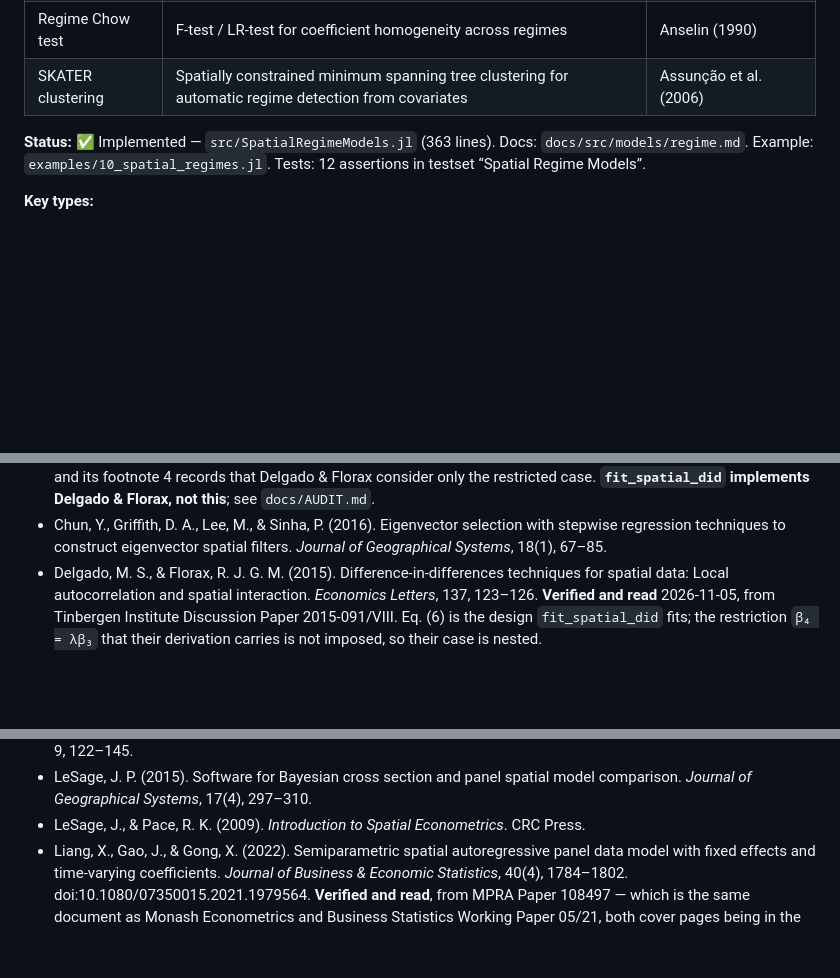
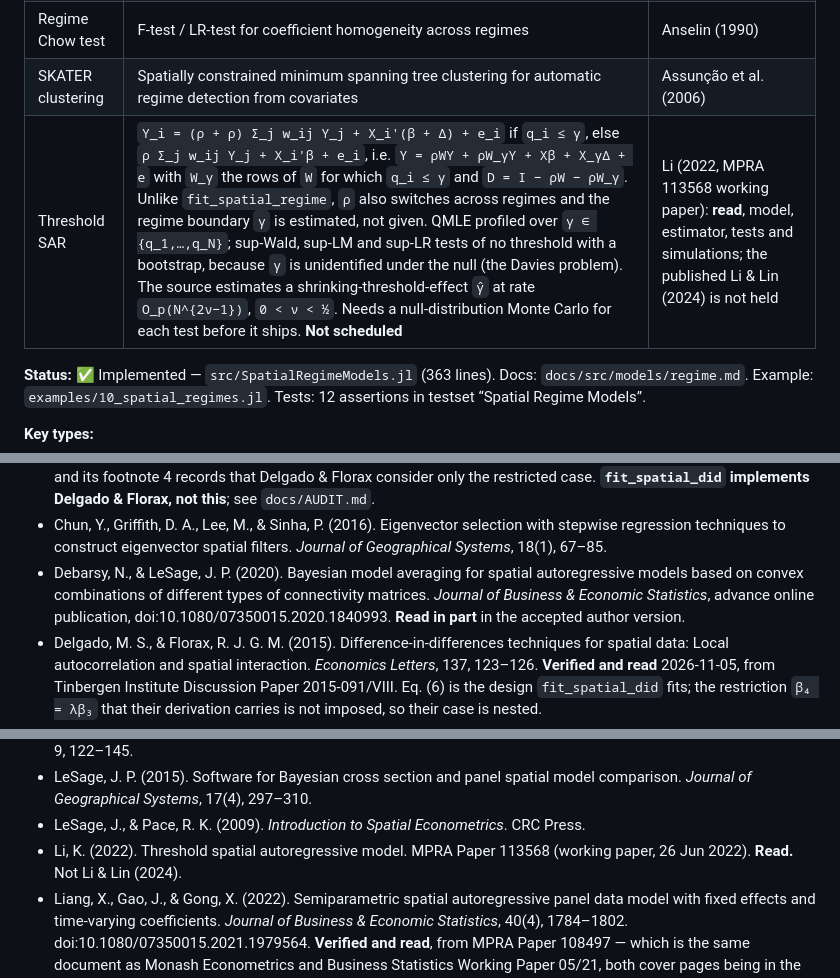
Before and after one commit to randsley/SpatialEconometrics.jl, a Markdown page: ROADMAP.md, 3 parts joined by grey strips. GitHub-like rendering; blank space fills up the shorter version.

```diff
--- a/ROADMAP.md
+++ b/ROADMAP.md
@@ -132,6 +132,7 @@ and sit under [#12](#12-spatio-temporal-models).
 | Spatial regimes SDM | Full Durbin specification with regime-varying β and θ but shared ρ | LeSage & Pace (2009, Ch. 8) |
 | Regime Chow test | F-test / LR-test for coefficient homogeneity across regimes | Anselin (1990) |
 | SKATER clustering | Spatially constrained minimum spanning tree clustering for automatic regime detection from covariates | Assunção et al. (2006) |
+| Threshold SAR | `Y_i = (ρ + ϱ) Σ_j w_ij Y_j + X_i'(β + Δ) + e_i` if `q_i ≤ γ`, else `ρ Σ_j w_ij Y_j + X_i'β + e_i`, i.e. `Y = ρWY + ϱW_γY + Xβ + X_γΔ + e` with `W_γ` the rows of `W` for which `q_i ≤ γ` and `D = I − ρW − ϱW_γ`. Unlike `fit_spatial_regime`, `ρ` also switches across regimes and the regime boundary `γ` is estimated, not given. QMLE profiled over `γ ∈ {q_1,…,q_N}`; sup-Wald, sup-LM and sup-LR tests of no threshold with a bootstrap, because `γ` is unidentified under the null (the Davies problem). The source estimates a shrinking-threshold-effect `γ̂` at rate `O_p(N^{2ν−1})`, `0 < ν < ½`. Needs a null-distribution Monte Carlo for each test before it ships. **Not scheduled** | Li (2022, MPRA 113568 working paper): **read**, model, estimator, tests and simulations; the published Li & Lin (2024) is not held |
 
 **Status:** ✅ Implemented — `src/SpatialRegimeModels.jl` (363 lines). Docs: `docs/src/models/regime.md`. Example: `examples/10_spatial_regimes.jl`. Tests: 12 assertions in testset “Spatial Regime Models”.
 
@@ -1448,6 +1451,7 @@ development line rather than across three releases.
 - Burridge, P. (1981). Testing for a common factor in a spatial autoregression model. *Environment and Planning A*, 13(7), 795–800.
 - Chagas, A. L. S., Azzoni, C. R., & Almeida, A. N. (2016). A spatial difference-in-differences analysis of the impact of sugarcane production on respiratory diseases. *Regional Science and Urban Economics*, 59, 24–36. **Verified and read** 2026-11-05. Its eq. (7) splits exposure into two channels with free coefficients, `W_{T,T}b₁` and `W_{NT,T}b₂`, and its footnote 4 records that Delgado & Florax consider only the restricted case. **`fit_spatial_did` implements Delgado & Florax, not this**; see `docs/AUDIT.md`.
 - Chun, Y., Griffith, D. A., Lee, M., & Sinha, P. (2016). Eigenvector selection with stepwise regression techniques to construct eigenvector spatial filters. *Journal of Geographical Systems*, 18(1), 67–85.
+- Debarsy, N., & LeSage, J. P. (2020). Bayesian model averaging for spatial autoregressive models based on convex combinations of different types of connectivity matrices. *Journal of Business & Economic Statistics*, advance online publication, doi:10.1080/07350015.2020.1840993. **Read in part** in the accepted author version.
 - Delgado, M. S., & Florax, R. J. G. M. (2015). Difference-in-differences techniques for spatial data: Local autocorrelation and spatial interaction. *Economics Letters*, 137, 123–126. **Verified and read** 2026-11-05, from Tinbergen Institute Discussion Paper 2015-091/VIII. Eq. (6) is the design `fit_spatial_did` fits; the restriction `β₄ = λβ₃` that their derivation carries is not imposed, so their case is nested.
 - Di Giacinto, V. (2010). On vector autoregressive modeling in space and time. *Journal of Geographical Systems*, 12(2), 125–154. doi:10.1007/s10109-010-0116-6. **Verified and read in full** from Banca d'Italia *Temi di discussione* 746, which is freely available and carries the same text.
 - Elhorst, J. P. (2010). Applied spatial econometrics: Raising the bar. *Spatial Economic Analysis*, 5(1), 9–28.
@@ -1471,6 +1476,7 @@ development line rather than across three releases.
 - LeSage, J. P. (2014). Spatial econometric panel data model specification: A Bayesian approach. *Spatial Statistics*, 9, 122–145.
 - LeSage, J. P. (2015). Software for Bayesian cross section and panel spatial model comparison. *Journal of Geographical Systems*, 17(4), 297–310.
 - LeSage, J., & Pace, R. K. (2009). *Introduction to Spatial Econometrics*. CRC Press.
+- Li, K. (2022). Threshold spatial autoregressive model. MPRA Paper 113568 (working paper, 26 Jun 2022). **Read.** Not Li & Lin (2024).
 - Liang, X., Gao, J., & Gong, X. (2022). Semiparametric spatial autoregressive panel data model with fixed effects and time-varying coefficients. *Journal of Business & Economic Statistics*, 40(4), 1784–1802. doi:10.1080/07350015.2021.1979564. **Verified and read**, from MPRA Paper 108497 — which is the same document as Monash Econometrics and Business Statistics Working Paper 05/21, both cover pages being in the one deposit, so the "two open versions" listed here previously were one. The model is eq (2.1): the **time-varying coefficients are the regressor coefficients `β₀(τ)`, while `ρ₀` is a scalar constant.** This reference therefore supports a time-varying-`β` row and **not** the time-varying-`ρ` row it was briefly attached to; see `docs/AUDIT.md`.
 - Liu, X., & Yang, Z. (2020). Variable selection in spatial autoregressive models. *Journal of Econometrics*, 218(1), 85–109.
 - Manski, C. F. (1993). Identification of endogenous social effects: The reflection problem. *Review of Economic Studies*, 60(3), 531–542.
```
Also changed, not shown: other parts of ROADMAP.md (+12 -7 lines).
